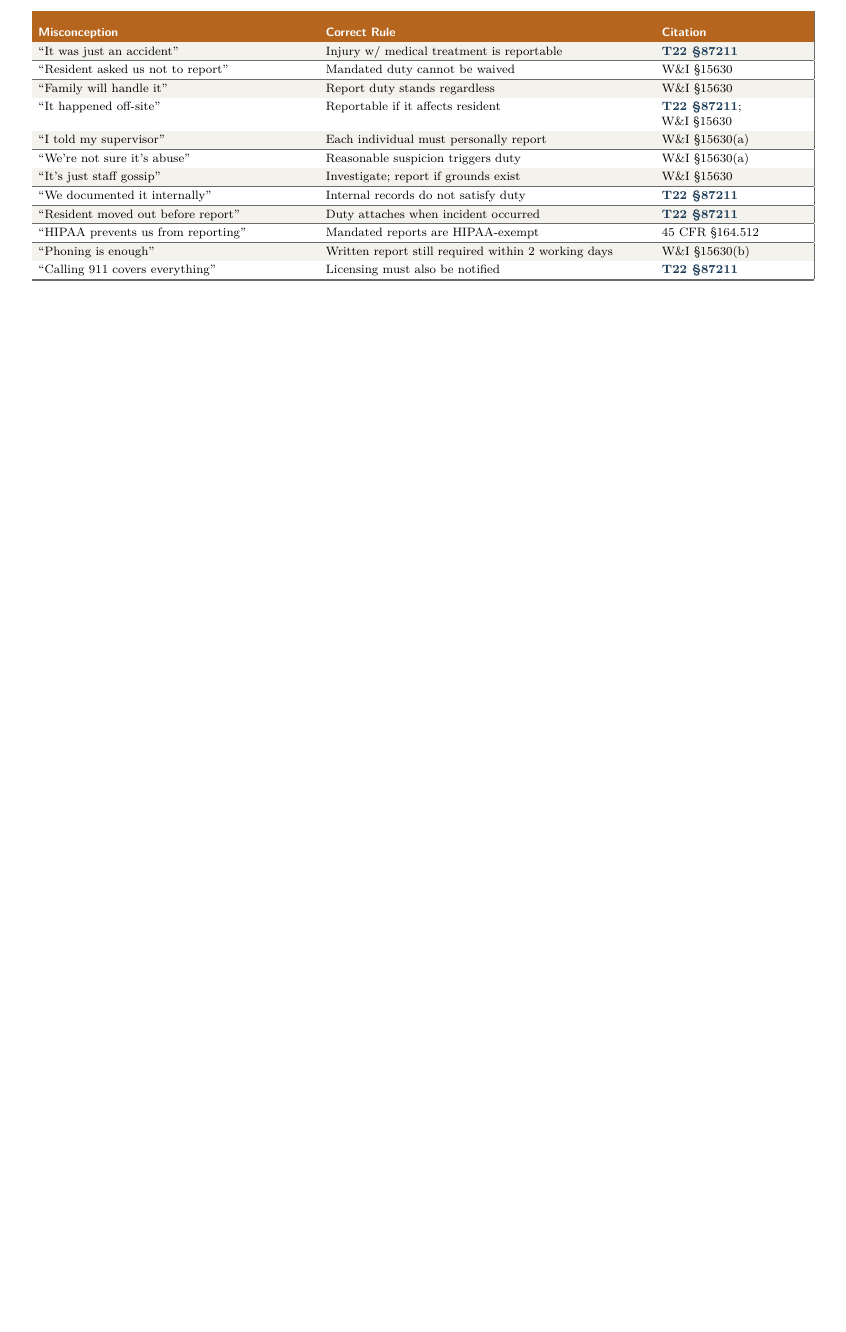
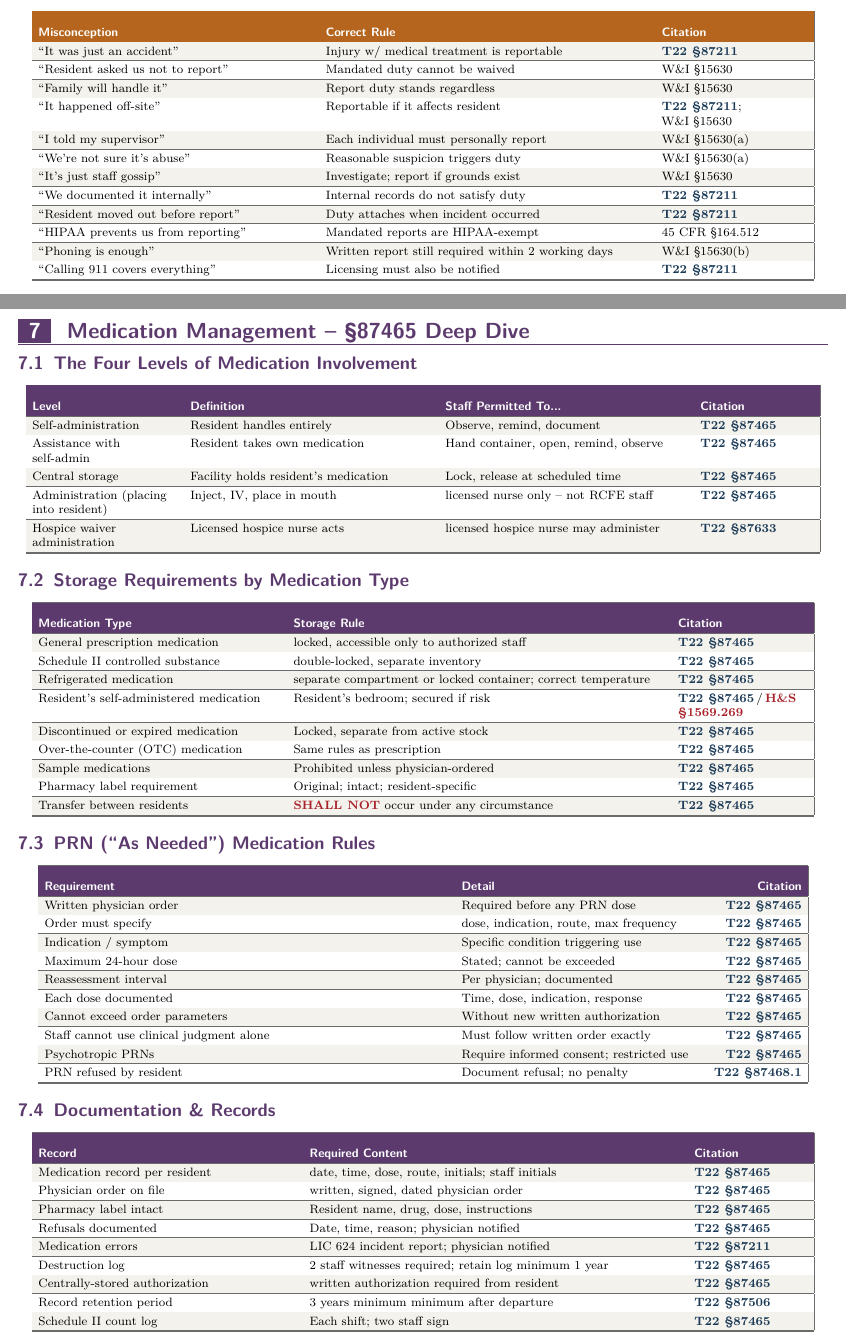
Before and after one commit to mehrdadmohsenizadeh/cdss-rcfe-title-22-cheatsheet, a LaTeX document (main.tex, which reads rcfecheat.sty, sections/07-medication.tex): part of page 13 of 15 before the commit and two parts of pages 13 and 14 of 17 after it, the two joined at a grey line, cut so that both start at the same text, the shorter picture padded with empty space. Compiled offline with pdfLaTeX.

Commit message:
Add Section 7: Medication Management (§87465 deep dive)
Six sub-tables, deep plum accent (pharmacy/medical theme):
  7.1 Four Levels of Involvement   -- self-admin / assistance /
                                      central storage / administration
                                      (prohibited) / hospice waiver --
                                      the highest-yield distinction
                                      on the exam, in one 4-col table
  7.2 Storage Requirements         -- general Rx, Schedule II
                                      (double-locked), refrigerated,
                                      OTC, samples, transfer
                                      prohibition, label rules
  7.3 PRN Medication Rules         -- written-order required, dose,
                                      indication, max frequency,
                                      24-hour cap, no staff judgment,
                                      psychotropic restrictions
  7.4 Documentation & Records      -- med log, refusals, errors
                                      (LIC 624), destruction (2-staff
                                      witness, 1-year log), Schedule II
                                      shift count
  7.5 Resident Rights & Choice     -- self-admin, refusal, pharmacy
                                      choice, side-effect info,
                                      anti-coercion, advance directive
  7.6 Common Pitfalls              -- 12 misconceptions corrected

Infrastructure additions:
  - rcfecheat.sty: rcfePlum + rcfePlumSoft palette;
                   cheattablefive environment for 5-column grids;
                   \trrrr row helper for 5-column rows
                   (5-col env reserved for the upcoming
                    Capacity Tier Matrix)
  - config/variables.tex: 12 medication macros (storage rules,
                          PRN field requirements, destruction
                          witness/log, hospice waiver phrasing,
                          etc.).  Note: macros use Roman numerals
                          (medSchIIStorage) since LaTeX command
                          names cannot contain digits.

Compiles to 17 pages with zero warnings on pdflatex. Citation
index auto-renumbered to Section 8.

```diff
--- a/rcfecheat.sty
+++ b/rcfecheat.sty
@@ -50,6 +50,8 @@
 \definecolor{rcfeTealSoft} {HTML}{D6E7EB}
 \definecolor{rcfeAmber}    {HTML}{B5651D}  % reporting / urgency
 \definecolor{rcfeAmberSoft}{HTML}{F4E0C5}
+\definecolor{rcfePlum}     {HTML}{5C3A6E}  % medication / pharmacy
+\definecolor{rcfePlumSoft} {HTML}{E4D6EC}
 \definecolor{rcfeStripe}   {HTML}{F4F2EC}  % zebra row
 \definecolor{rcfeRule}     {HTML}{6B6B6B}  % grid lines
 \definecolor{rcfeInk}      {HTML}{1A1A1A}  % body text
--- /dev/null
+++ b/sections/07-medication.tex
@@ -0,0 +1,149 @@
+% =====================================================================
+%  SECTION 7 -- MEDICATION MANAGEMENT
+%  Centers on T22 §87465 (Incidental Medical & Dental Care -- Medications),
+%  §87468.1 (rights), §87633 (hospice waiver), §87411 (training).
+%  Tables only.  Max 10 words per cell.  Every row cited.
+% =====================================================================
+\SectionAccent{rcfePlum}{rcfePlumSoft}
+\section{Medication Management -- §87465 Deep Dive}
+
+% --------- 7.1  FOUR LEVELS OF INVOLVEMENT ----------------------
+\subsection{The Four Levels of Medication Involvement}
+\begin{cheattablefour}
+  {>{\raggedright\arraybackslash}p{0.18\linewidth}
+   >{\raggedright\arraybackslash}p{0.30\linewidth}
+   >{\raggedright\arraybackslash}p{0.30\linewidth}
+   >{\raggedright\arraybackslash}p{0.14\linewidth}}
+  {Level}
+  {Definition}
+  {Staff Permitted To...}
+  {Citation}
+\trrr{Self-administration}
+     {Resident handles entirely}
+     {Observe, remind, document}
+     {\TT{87465}}
+\trrr{Assistance with self-admin}
+     {Resident takes own medication}
+     {Hand container, open, remind, observe}
+     {\TT{87465}}
+\trrr{Central storage}
+     {Facility holds resident's medication}
+     {Lock, release at scheduled time}
+     {\TT{87465}}
+\trrr{Administration (placing into resident)}
+     {Inject, IV, place in mouth}
+     {\medAdminProhibited}
+     {\TT{87465}}
+\trrr{Hospice waiver administration}
+     {Licensed hospice nurse acts}
+     {\medHospiceWaiver}
+     {\TT{87633}}
+\end{cheattablefour}
+
+% --------- 7.2  STORAGE REQUIREMENTS ----------------------------
+\subsection{Storage Requirements by Medication Type}
+\begin{cheattablethree}
+  {>{\raggedright\arraybackslash}p{0.30\linewidth}
+   >{\raggedright\arraybackslash}p{0.46\linewidth}
+   >{\raggedright\arraybackslash}p{0.16\linewidth}}
+  {Medication Type}
+  {Storage Rule}
+  {Citation}
+\trr{General prescription medication}
+    {\medCSStorage}
+    {\TT{87465}}
+\trr{Schedule II controlled substance}
+    {\medSchIIStorage}
+    {\TT{87465}}
+\trr{Refrigerated medication}
+    {\medRefrigStorage; correct temperature}
+    {\TT{87465}}
+\trr{Resident's self-administered medication}
+    {Resident's bedroom; secured if risk}
+    {\BOTH{87465}{1569.269}}
+\trr{Discontinued or expired medication}
+    {Locked, separate from active stock}
+    {\TT{87465}}
+\trr{Over-the-counter (OTC) medication}
+    {Same rules as prescription}
+    {\TT{87465}}
+\trr{Sample medications}
+    {Prohibited unless physician-ordered}
+    {\TT{87465}}
+\trr{Pharmacy label requirement}
+    {Original; intact; resident-specific}
+    {\TT{87465}}
+\trr{Transfer between residents}
+    {\shallnot\ occur under any circumstance}
+    {\TT{87465}}
+\end{cheattablethree}
+
+% --------- 7.3  PRN ("AS NEEDED") MEDICATION RULES --------------
+\subsection{PRN (``As Needed'') Medication Rules}
+\begin{cheattable}
+  {>{\raggedright\arraybackslash}p{0.50\linewidth}
+   >{\raggedright\arraybackslash}p{0.42\linewidth}}
+  {Requirement}
+  {Detail \hfill Citation}
+\tr{Written physician order}
+   {Required before any PRN dose \hfill \TT{87465}}
+\tr{Order must specify}
+   {\medPRNFields \hfill \TT{87465}}
+\tr{Indication / symptom}
+   {Specific condition triggering use \hfill \TT{87465}}
+\tr{Maximum 24-hour dose}
+   {Stated; cannot be exceeded \hfill \TT{87465}}
+\tr{Reassessment interval}
+   {Per physician; documented \hfill \TT{87465}}
+\tr{Each dose documented}
+   {Time, dose, indication, response \hfill \TT{87465}}
+\tr{Cannot exceed order parameters}
+   {Without new written authorization \hfill \TT{87465}}
+\tr{Staff cannot use clinical judgment alone}
+   {Must follow written order exactly \hfill \TT{87465}}
+\tr{Psychotropic PRNs}
+   {Require informed consent; restricted use \hfill \TT{87465}}
+\tr{PRN refused by resident}
+   {Document refusal; no penalty \hfill \TT{87468.1}}
+\end{cheattable}
+
+% --------- 7.4  DOCUMENTATION & RECORDS -------------------------
+\subsection{Documentation \& Records}
+\begin{cheattablethree}
+  {>{\raggedright\arraybackslash}p{0.32\linewidth}
+   >{\raggedright\arraybackslash}p{0.46\linewidth}
+   >{\raggedright\arraybackslash}p{0.14\linewidth}}
+  {Record}
+  {Required Content}
+  {Citation}
+\trr{Medication record per resident}
+    {\medRecordEntry; staff initials}
+    {\TT{87465}}
+\trr{Physician order on file}
+    {\medOrderRequired}
+    {\TT{87465}}
+\trr{Pharmacy label intact}
+    {Resident name, drug, dose, instructions}
+    {\TT{87465}}
+\trr{Refusals documented}
+    {Date, time, reason; physician notified}
+    {\TT{87465}}
+\trr{Medication errors}
+    {\medErrForm; physician notified}
+    {\TT{87211}}
+\trr{Destruction log}
+    {\medDestructionWitness; \medDestructionLog}
+    {\TT{87465}}
+\trr{Centrally-stored authorization}
+    {\medCenterStorageAuth\ from resident}
+    {\TT{87465}}
+\trr{Record retention period}
+    {\recRetention\ minimum after departure}
+    {\TT{87506}}
+\trr{Schedule II count log}
+    {Each shift; two staff sign}
+    {\TT{87465}}
+\trr{Allergy documentation}
+    {On admission; updated as needed}
+    {\TT{87463}}
+\end{cheattablethree}
@@ -0,0 +199 @@
+    {Must follow written order parameters}
@@ -0,0 +205 @@
+    {Written authorization required}
```
Also changed, not shown: config/variables.tex (+14 -0 lines), main.tex (+1 -0 lines), rcfecheat.sty (35 more changed lines), sections/07-medication.tex (81 more changed lines).
